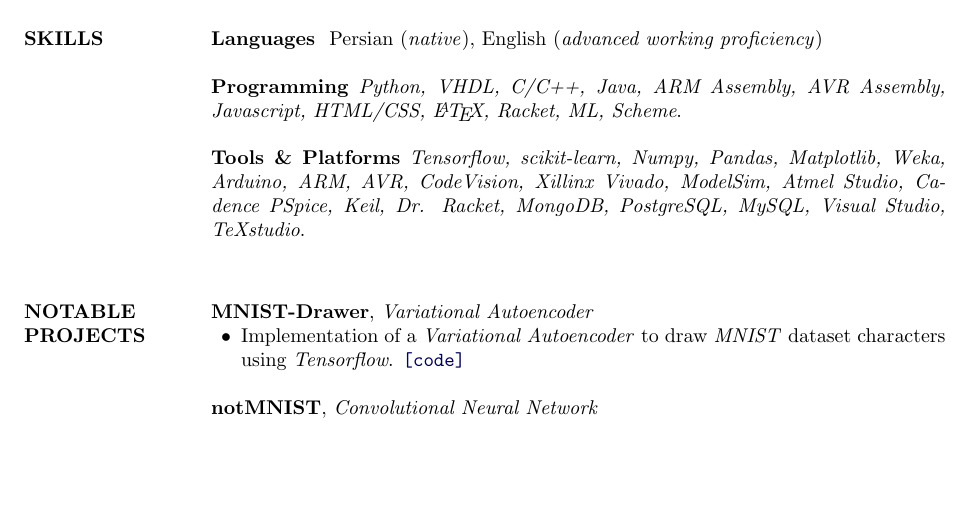
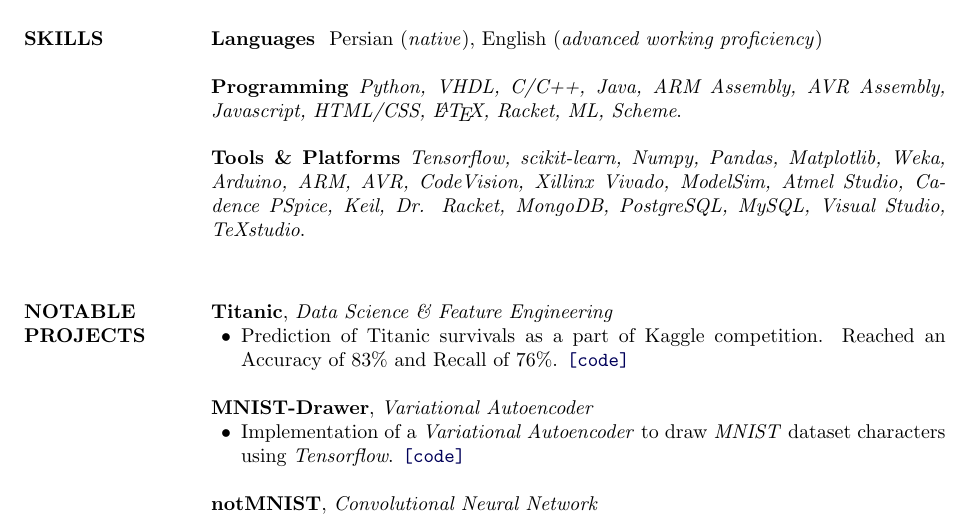
Before and after one commit to aligholamee/RTP, a LaTeX CV (src/assignment-1/cv.tex): part of page 2 of 3, cut so that both start at the same text, the shorter picture padded with empty space. Compiled offline with pdfLaTeX.

Commit message:
Updated CV

```diff
--- a/src/assignment-1/cv.tex
+++ b/src/assignment-1/cv.tex
@@ -217,6 +217,12 @@
 	%----------------------------------------------------------------------------------------
 \section{NOTABLE \\ PROJECTS}
 
+\textbf{Titanic},
+\textit{Data Science \& Feature Engineering}
+\begin{innerlist}
+	\item Prediction of Titanic survivals as a part of Kaggle competition. Reached an Accuracy of 83\% and Recall of 76\%. \href{https://github.com/aligholamee/Titanic}{\UrlFont[code]}
+\end{innerlist}
+
 \textbf{MNIST-Drawer},
 \textit{Variational Autoencoder}
 \begin{innerlist}
```
Also changed, not shown: src/assignment-1/cv.pdf, 2 other files.
